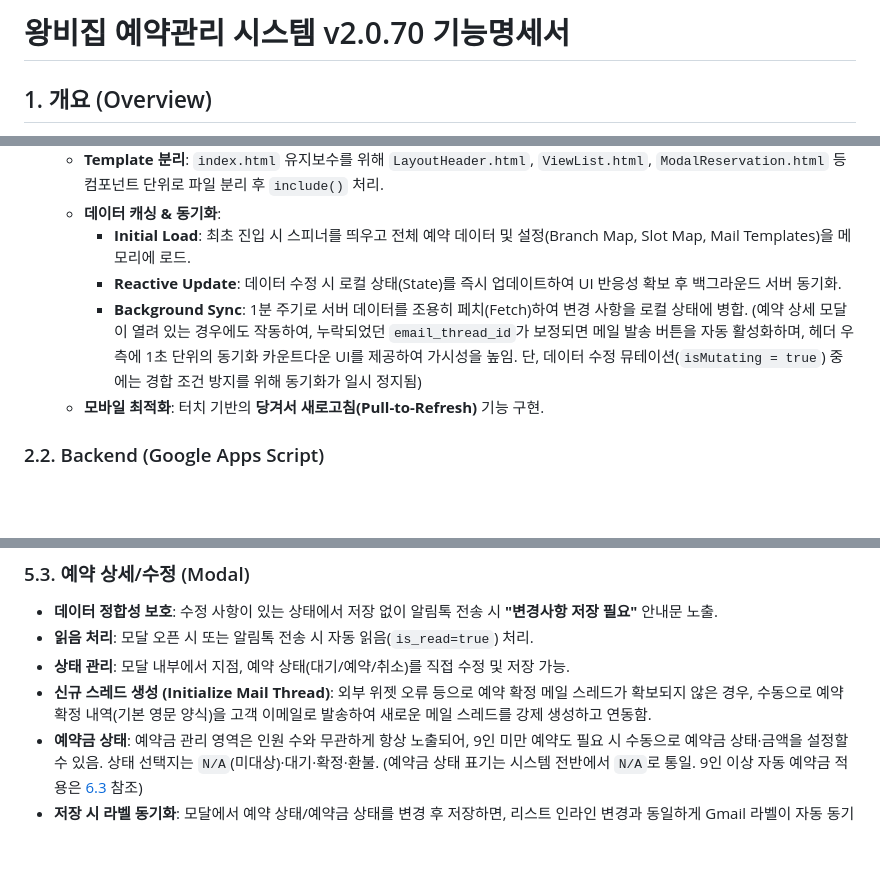
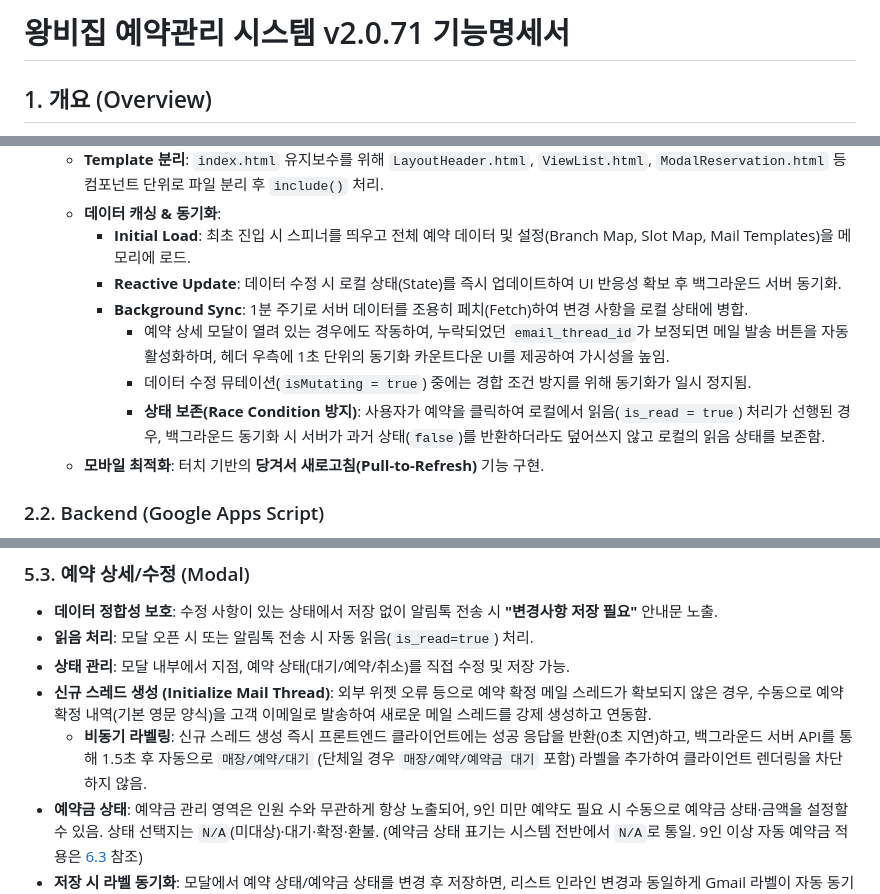
Before and after one commit to DongWon-Sehr/wangbijib-rms-admin, a Markdown page: 기능명세서.md, 3 parts joined by grey strips. Drawn GitHub-style; blank space fills up the shorter version.

Commit message:
docs: update spec & version

```diff
--- a/기능명세서.md
+++ b/기능명세서.md
@@ -1,4 +1,4 @@
-# 왕비집 예약관리 시스템 v2.0.70 기능명세서
+# 왕비집 예약관리 시스템 v2.0.71 기능명세서
 
 ## 1. 개요 (Overview)
 
@@ -23,7 +23,10 @@
   * **데이터 캐싱 & 동기화**:
     * **Initial Load**: 최초 진입 시 스피너를 띄우고 전체 예약 데이터 및 설정(Branch Map, Slot Map, Mail Templates)을 메모리에 로드.
     * **Reactive Update**: 데이터 수정 시 로컬 상태(State)를 즉시 업데이트하여 UI 반응성 확보 후 백그라운드 서버 동기화.
-    * **Background Sync**: 1분 주기로 서버 데이터를 조용히 페치(Fetch)하여 변경 사항을 로컬 상태에 병합. (예약 상세 모달이 열려 있는 경우에도 작동하여, 누락되었던 `email_thread_id`가 보정되면 메일 발송 버튼을 자동 활성화하며, 헤더 우측에 1초 단위의 동기화 카운트다운 UI를 제공하여 가시성을 높임. 단, 데이터 수정 뮤테이션(`isMutating = true`) 중에는 경합 조건 방지를 위해 동기화가 일시 정지됨)
+    * **Background Sync**: 1분 주기로 서버 데이터를 조용히 페치(Fetch)하여 변경 사항을 로컬 상태에 병합.
+      * 예약 상세 모달이 열려 있는 경우에도 작동하여, 누락되었던 `email_thread_id`가 보정되면 메일 발송 버튼을 자동 활성화하며, 헤더 우측에 1초 단위의 동기화 카운트다운 UI를 제공하여 가시성을 높임.
+      * 데이터 수정 뮤테이션(`isMutating = true`) 중에는 경합 조건 방지를 위해 동기화가 일시 정지됨.
+      * **상태 보존(Race Condition 방지)**: 사용자가 예약을 클릭하여 로컬에서 읽음(`is_read = true`) 처리가 선행된 경우, 백그라운드 동기화 시 서버가 과거 상태(`false`)를 반환하더라도 덮어쓰지 않고 로컬의 읽음 상태를 보존함.
   * **모바일 최적화**: 터치 기반의 **당겨서 새로고침(Pull-to-Refresh)** 기능 구현.
 
 ### 2.2. Backend (Google Apps Script)
@@ -161,6 +164,7 @@
 * **읽음 처리**: 모달 오픈 시 또는 알림톡 전송 시 자동 읽음(`is_read=true`) 처리.
 * **상태 관리**: 모달 내부에서 지점, 예약 상태(대기/예약/취소)를 직접 수정 및 저장 가능.
 * **신규 스레드 생성 (Initialize Mail Thread)**: 외부 위젯 오류 등으로 예약 확정 메일 스레드가 확보되지 않은 경우, 수동으로 예약 확정 내역(기본 영문 양식)을 고객 이메일로 발송하여 새로운 메일 스레드를 강제 생성하고 연동함.
+  * **비동기 라벨링**: 신규 스레드 생성 즉시 프론트엔드 클라이언트에는 성공 응답을 반환(0초 지연)하고, 백그라운드 서버 API를 통해 1.5초 후 자동으로 `매장/예약/대기` (단체일 경우 `매장/예약/예약금 대기` 포함) 라벨을 추가하여 클라이언트 렌더링을 차단하지 않음.
 * **예약금 상태**: 예약금 관리 영역은 인원 수와 무관하게 항상 노출되어, 9인 미만 예약도 필요 시 수동으로 예약금 상태·금액을 설정할 수 있음. 상태 선택지는 `N/A`(미대상)·대기·확정·환불. (예약금 상태 표기는 시스템 전반에서 `N/A`로 통일. 9인 이상 자동 예약금 적용은 [6.3](#63-예약금-정책) 참조)
 * **저장 시 라벨 동기화**: 모달에서 예약 상태/예약금 상태를 변경 후 저장하면, 리스트 인라인 변경과 동일하게 Gmail 라벨이 자동 동기화됨 ([6.2](#62-지메일-라벨-동기화) 참조).
 * **노트 정규화**: 고객메모(`notes`)·관리자메모(`internal_notes`)는 저장(및 신규 예약 이관) 시 연속된 여러 줄바꿈을 단일 줄바꿈으로 축소하고 앞뒤 공백/줄바꿈을 제거함.
```
